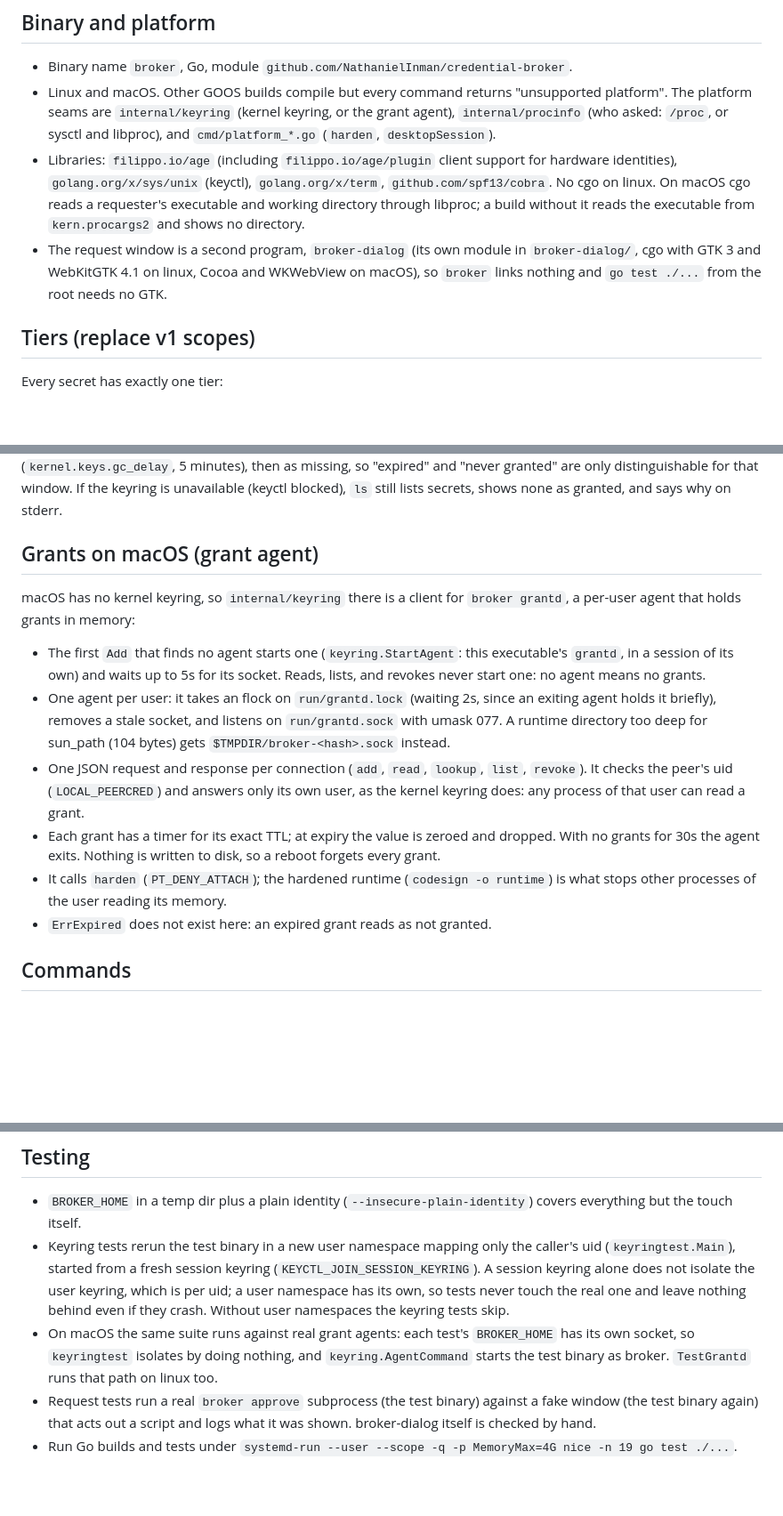
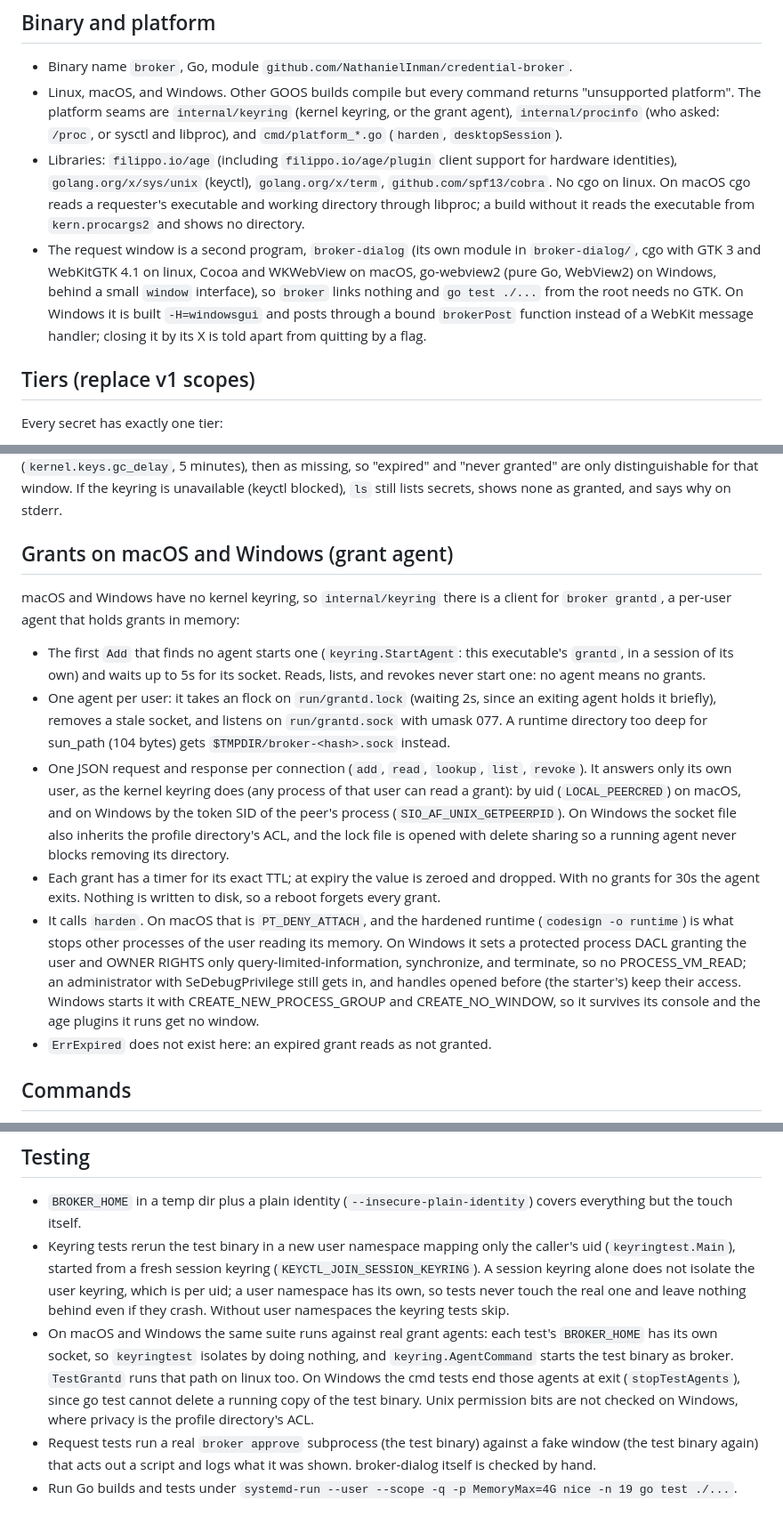
Before and after one commit to NathanielInman/credential-broker, a Markdown page: DESIGN.md, 3 parts joined by grey strips. Shown at 89% size. Drawn GitHub-style; blank space fills up the shorter version.

Commit message:
docs: Windows install, protection, and the grant agent there

```diff
--- a/DESIGN.md
+++ b/DESIGN.md
@@ -20,8 +20,8 @@ active grant.
 ## Binary and platform
 
 - Binary name `broker`, Go, module `github.com/NathanielInman/credential-broker`.
-- Linux and macOS. Other GOOS builds compile but every command returns
-  "unsupported platform". The platform seams are `internal/keyring` (kernel
+- Linux, macOS, and Windows. Other GOOS builds compile but every command
+  returns "unsupported platform". The platform seams are `internal/keyring` (kernel
   keyring, or the grant agent), `internal/procinfo` (who asked: `/proc`, or
   sysctl and libproc), and `cmd/platform_*.go` (`harden`, `desktopSession`).
 - Libraries: `filippo.io/age` (including `filippo.io/age/plugin` client
@@ -32,8 +32,11 @@ active grant.
   directory.
 - The request window is a second program, `broker-dialog` (its own module
   in `broker-dialog/`, cgo with GTK 3 and WebKitGTK 4.1 on linux, Cocoa and
-  WKWebView on macOS), so `broker` links nothing and `go test ./...` from
-  the root needs no GTK.
+  WKWebView on macOS, go-webview2 (pure Go, WebView2) on Windows, behind a
+  small `window` interface), so `broker` links nothing and `go test ./...`
+  from the root needs no GTK. On Windows it is built `-H=windowsgui` and
+  posts through a bound `brokerPost` function instead of a WebKit message
+  handler; closing it by its X is told apart from quitting by a flag.
 
 ## Tiers (replace v1 scopes)
 
@@ -142,10 +145,10 @@ missing, so "expired" and "never granted" are only distinguishable for that
 window. If the keyring is unavailable (keyctl blocked), `ls` still lists
 secrets, shows none as granted, and says why on stderr.
 
-## Grants on macOS (grant agent)
+## Grants on macOS and Windows (grant agent)
 
-macOS has no kernel keyring, so `internal/keyring` there is a client for
-`broker grantd`, a per-user agent that holds grants in memory:
+macOS and Windows have no kernel keyring, so `internal/keyring` there is a
+client for `broker grantd`, a per-user agent that holds grants in memory:
 
 - The first `Add` that finds no agent starts one (`keyring.StartAgent`:
   this executable's `grantd`, in a session of its own) and waits up to 5s
@@ -156,14 +159,25 @@ macOS has no kernel keyring, so `internal/keyring` there is a client for
   listens on `run/grantd.sock` with umask 077. A runtime directory too deep
   for sun_path (104 bytes) gets `$TMPDIR/broker-<hash>.sock` instead.
 - One JSON request and response per connection (`add`, `read`, `lookup`,
-  `list`, `revoke`). It checks the peer's uid (`LOCAL_PEERCRED`) and
-  answers only its own user, as the kernel keyring does: any process of
-  that user can read a grant.
+  `list`, `revoke`). It answers only its own user, as the kernel keyring
+  does (any process of that user can read a grant): by uid
+  (`LOCAL_PEERCRED`) on macOS, and on Windows by the token SID of the
+  peer's process (`SIO_AF_UNIX_GETPEERPID`). On Windows the socket file
+  also inherits the profile directory's ACL, and the lock file is opened
+  with delete sharing so a running agent never blocks removing its
+  directory.
 - Each grant has a timer for its exact TTL; at expiry the value is zeroed
   and dropped. With no grants for 30s the agent exits. Nothing is written
   to disk, so a reboot forgets every grant.
-- It calls `harden` (`PT_DENY_ATTACH`); the hardened runtime (`codesign -o
-  runtime`) is what stops other processes of the user reading its memory.
+- It calls `harden`. On macOS that is `PT_DENY_ATTACH`, and the hardened
+  runtime (`codesign -o runtime`) is what stops other processes of the
+  user reading its memory. On Windows it sets a protected process DACL
+  granting the user and OWNER RIGHTS only query-limited-information,
+  synchronize, and terminate, so no PROCESS_VM_READ; an administrator with
+  SeDebugPrivilege still gets in, and handles opened before (the starter's)
+  keep their access. Windows starts it with CREATE_NEW_PROCESS_GROUP and
+  CREATE_NO_WINDOW, so it survives its console and the age plugins it runs
+  get no window.
 - `ErrExpired` does not exist here: an expired grant reads as not granted.
 
 ## Commands
@@ -437,10 +454,13 @@ useful line in the file).
   the user keyring, which is per uid; a user namespace has its own, so tests
   never touch the real one and leave nothing behind even if they crash.
   Without user namespaces the keyring tests skip.
-- On macOS the same suite runs against real grant agents: each test's
-  `BROKER_HOME` has its own socket, so `keyringtest` isolates by doing
-  nothing, and `keyring.AgentCommand` starts the test binary as broker.
-  `TestGrantd` runs that path on linux too.
+- On macOS and Windows the same suite runs against real grant agents: each
+  test's `BROKER_HOME` has its own socket, so `keyringtest` isolates by
+  doing nothing, and `keyring.AgentCommand` starts the test binary as
+  broker. `TestGrantd` runs that path on linux too. On Windows the cmd
+  tests end those agents at exit (`stopTestAgents`), since go test cannot
+  delete a running copy of the test binary. Unix permission bits are not
+  checked on Windows, where privacy is the profile directory's ACL.
 - Request tests run a real `broker approve` subprocess (the test binary)
   against a fake window (the test binary again) that acts out a script
   and logs what it was shown. broker-dialog itself is checked by hand.
```
Also changed, not shown: other parts of DESIGN.md (+4 -1 lines), 1 other file.
